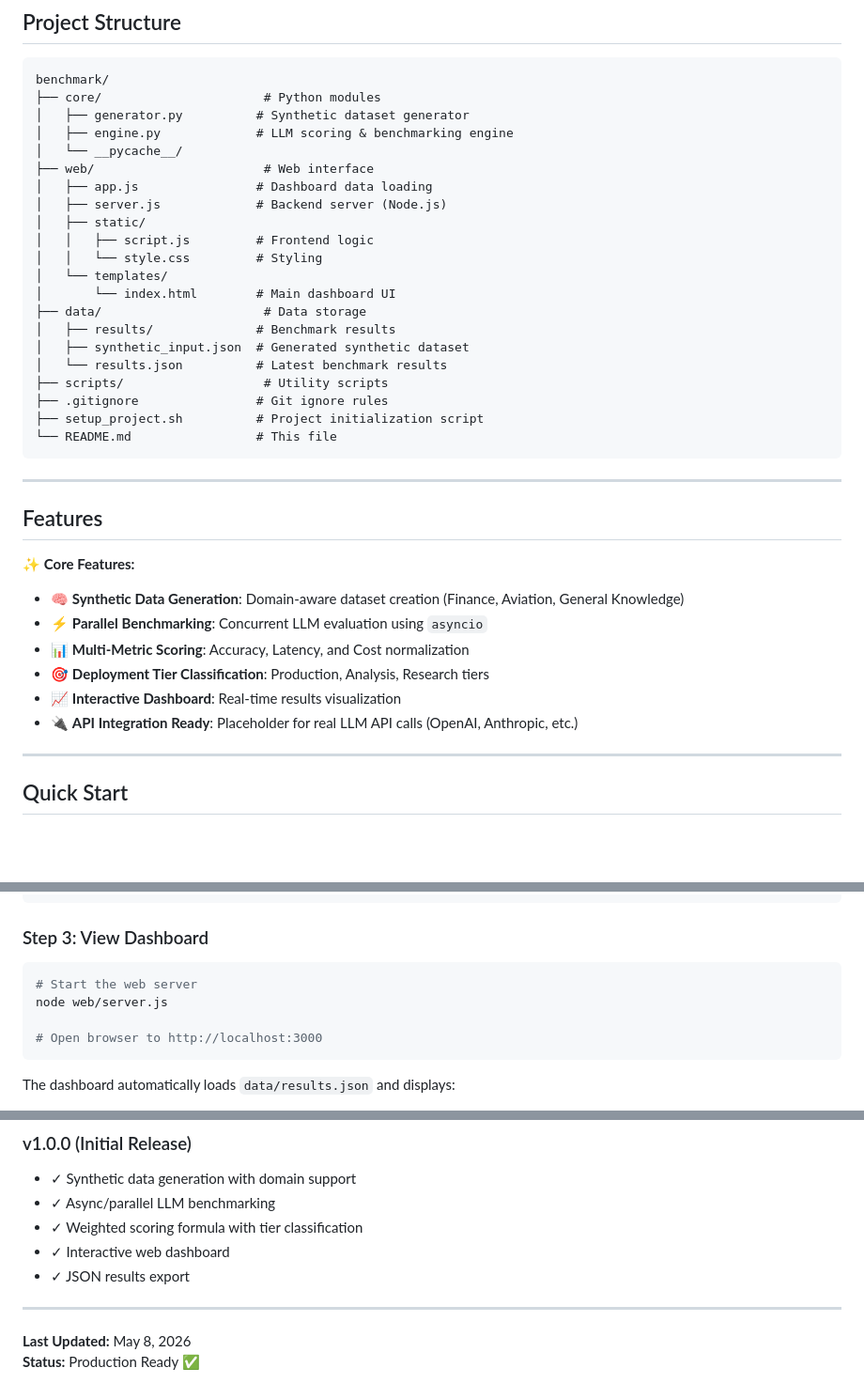
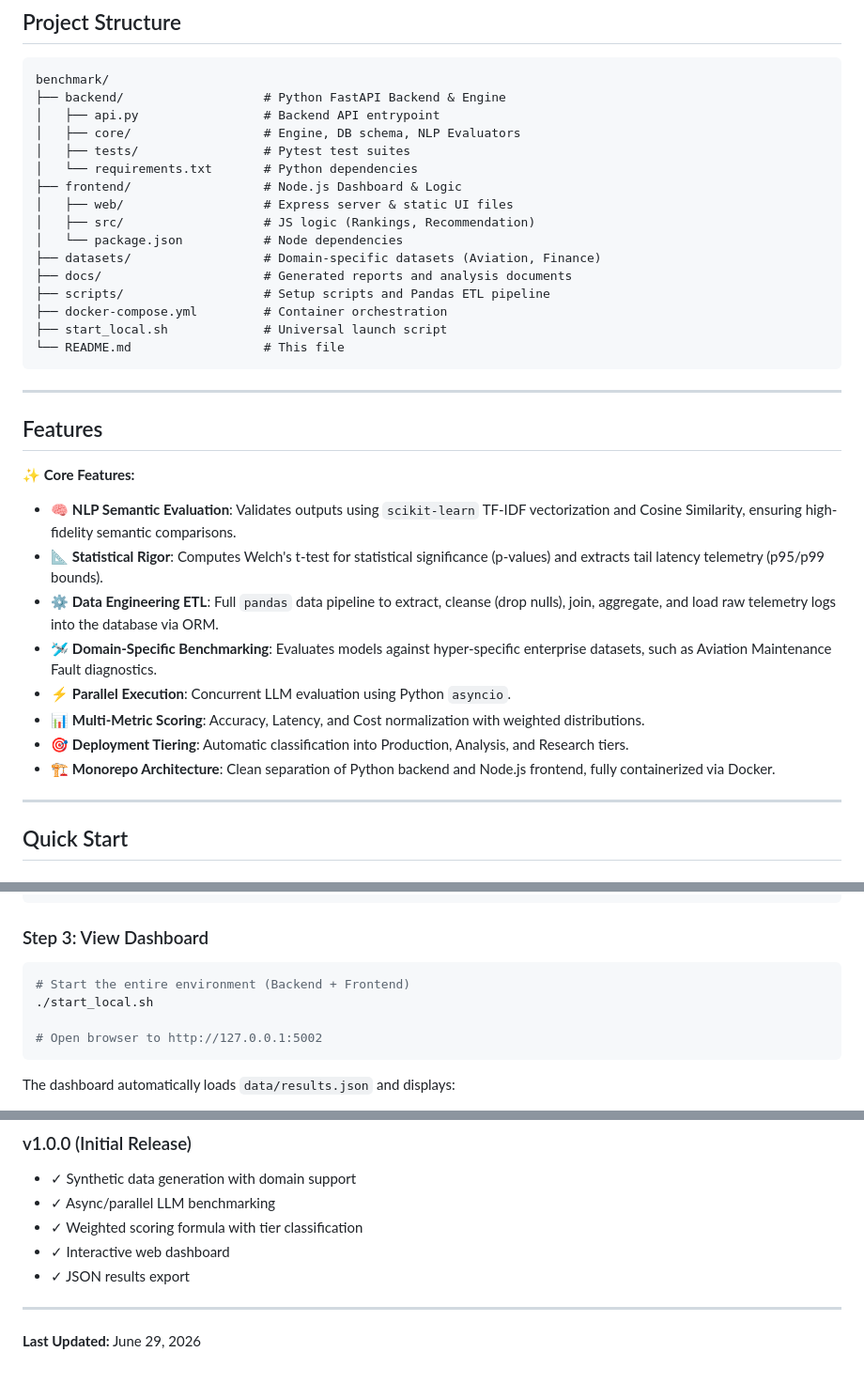
Before and after one commit to arnavhm/benchmark, a Markdown page: README.md, 3 parts joined by grey strips. Shown at 94% size. Rendered like a GitHub page; blank space fills up the shorter version.

Commit message:
docs: update README with advanced NLP features, ETL pipelines, and monorepo structure

````diff
--- a/README.md
+++ b/README.md
@@ -20,26 +20,21 @@ A comprehensive benchmarking framework for evaluating Large Language Model (LLM)
 
 ```
 benchmark/
-├── core/                      # Python modules
-│   ├── generator.py          # Synthetic dataset generator
-│   ├── engine.py             # LLM scoring & benchmarking engine
-│   └── __pycache__/
-├── web/                       # Web interface
-│   ├── app.js                # Dashboard data loading
-│   ├── server.js             # Backend server (Node.js)
-│   ├── static/
-│   │   ├── script.js         # Frontend logic
-│   │   └── style.css         # Styling
-│   └── templates/
-│       └── index.html        # Main dashboard UI
-├── data/                      # Data storage
-│   ├── results/              # Benchmark results
-│   ├── synthetic_input.json  # Generated synthetic dataset
-│   └── results.json          # Latest benchmark results
-├── scripts/                   # Utility scripts
-├── .gitignore                # Git ignore rules
-├── setup_project.sh          # Project initialization script
-└── README.md                 # This file
+├── backend/                   # Python FastAPI Backend & Engine
+│   ├── api.py                 # Backend API entrypoint
+│   ├── core/                  # Engine, DB schema, NLP Evaluators
+│   ├── tests/                 # Pytest test suites
+│   └── requirements.txt       # Python dependencies
+├── frontend/                  # Node.js Dashboard & Logic
+│   ├── web/                   # Express server & static UI files
+│   ├── src/                   # JS logic (Rankings, Recommendation)
+│   └── package.json           # Node dependencies
+├── datasets/                  # Domain-specific datasets (Aviation, Finance)
+├── docs/                      # Generated reports and analysis documents
+├── scripts/                   # Setup scripts and Pandas ETL pipeline
+├── docker-compose.yml         # Container orchestration
+├── start_local.sh             # Universal launch script
+└── README.md                  # This file
 ```
 
 ---
@@ -48,12 +43,14 @@ benchmark/
 
 ✨ **Core Features:**
 
-- 🧠 **Synthetic Data Generation**: Domain-aware dataset creation (Finance, Aviation, General Knowledge)
-- ⚡ **Parallel Benchmarking**: Concurrent LLM evaluation using `asyncio`
-- 📊 **Multi-Metric Scoring**: Accuracy, Latency, and Cost normalization
-- 🎯 **Deployment Tier Classification**: Production, Analysis, Research tiers
-- 📈 **Interactive Dashboard**: Real-time results visualization
-- 🔌 **API Integration Ready**: Placeholder for real LLM API calls (OpenAI, Anthropic, etc.)
+- 🧠 **NLP Semantic Evaluation**: Validates outputs using `scikit-learn` TF-IDF vectorization and Cosine Similarity, ensuring high-fidelity semantic comparisons.
+- 📐 **Statistical Rigor**: Computes Welch's t-test for statistical significance (p-values) and extracts tail latency telemetry (p95/p99 bounds).
+- ⚙️ **Data Engineering ETL**: Full `pandas` data pipeline to extract, cleanse (drop nulls), join, aggregate, and load raw telemetry logs into the database via ORM.
+- 🛩️ **Domain-Specific Benchmarking**: Evaluates models against hyper-specific enterprise datasets, such as Aviation Maintenance Fault diagnostics.
+- ⚡ **Parallel Execution**: Concurrent LLM evaluation using Python `asyncio`.
+- 📊 **Multi-Metric Scoring**: Accuracy, Latency, and Cost normalization with weighted distributions.
+- 🎯 **Deployment Tiering**: Automatic classification into Production, Analysis, and Research tiers.
+- 🏗️ **Monorepo Architecture**: Clean separation of Python backend and Node.js frontend, fully containerized via Docker.
 
 ---
 
@@ -165,10 +164,10 @@ Results saved to data/results.json
 ### Step 3: View Dashboard
 
 ```bash
-# Start the web server
-node web/server.js
+# Start the entire environment (Backend + Frontend)
+./start_local.sh
 
-# Open browser to http://localhost:3000
+# Open browser to http://127.0.0.1:5002
 ```
 
 The dashboard automatically loads `data/results.json` and displays:
@@ -897,5 +896,4 @@ For issues or questions:
 
 ---
 
-**Last Updated:** May 8, 2026
-**Status:** Production Ready ✅
+**Last Updated:** June 29, 2026
````
Also changed, not shown: other parts of README.md (+2 -0 lines).
